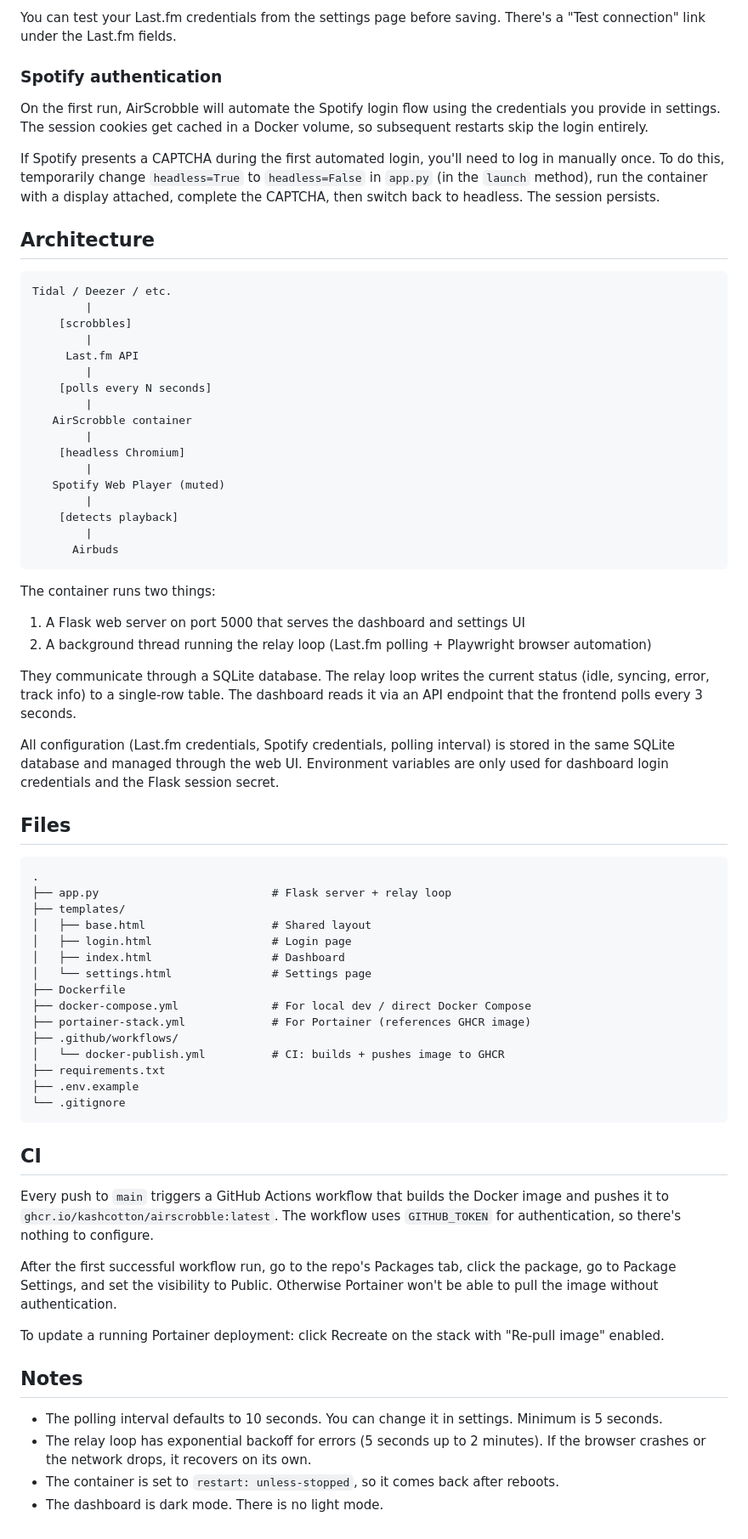
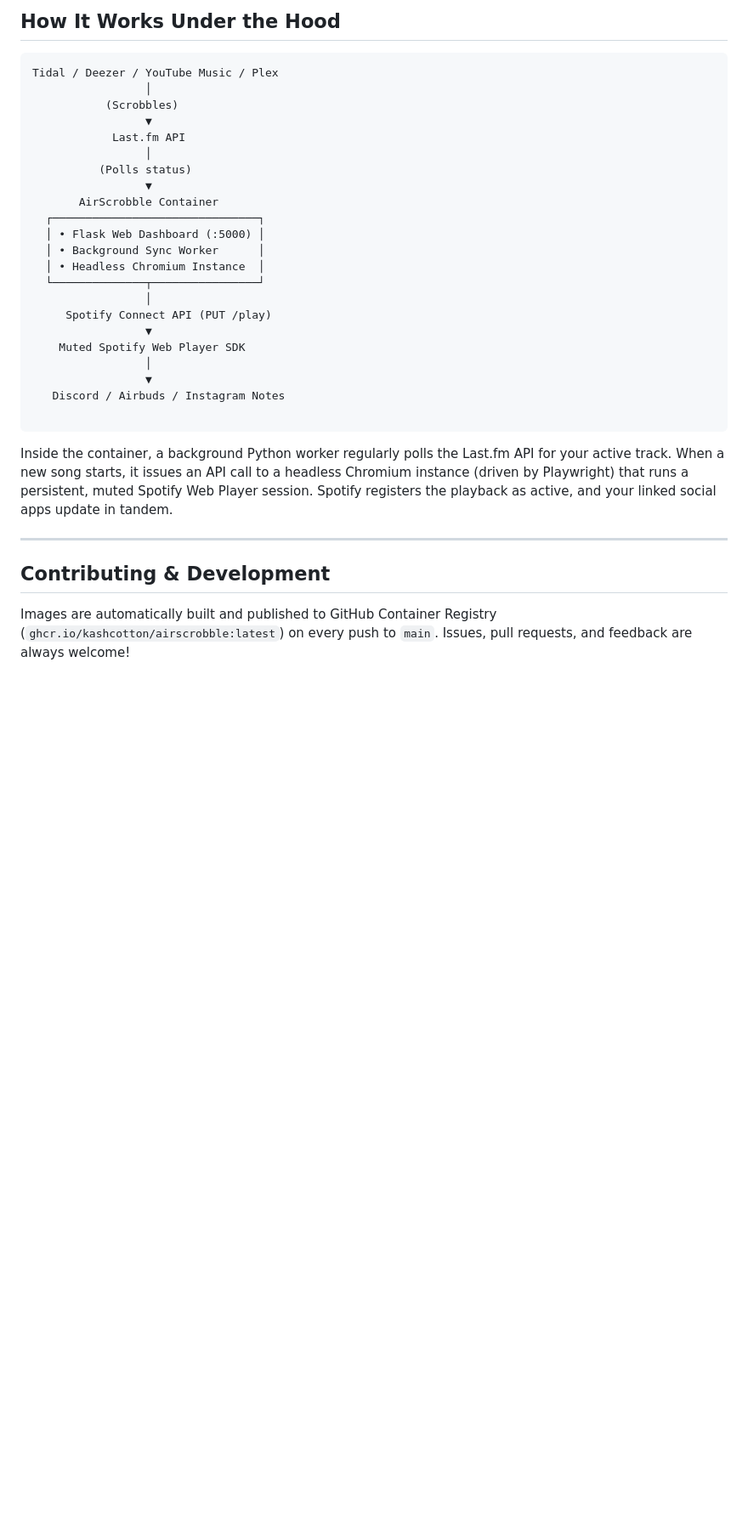
Before and after one commit to kashcotton/AirScrobble, a Markdown page: README.md, the part around one of its changes. Shown at 85% size. Rendered like a GitHub page; blank space fills up the shorter version.

````diff
--- a/README.md
+++ b/README.md
@@ -50,74 +82,35 @@ Hit save. The relay loop starts automatically. Go back to the dashboard to see t
 
-You can test your Last.fm credentials from the settings page before saving. There's a "Test connection" link under the Last.fm fields.
+## How It Works Under the Hood
 
-### Spotify authentication
-
-On the first run, AirScrobble will automate the Spotify login flow using the credentials you provide in settings. The session cookies get cached in a Docker volume, so subsequent restarts skip the login entirely.
-
-If Spotify presents a CAPTCHA during the first automated login, you'll need to log in manually once. To do this, temporarily change `headless=True` to `headless=False` in `app.py` (in the `launch` method), run the container with a display attached, complete the CAPTCHA, then switch back to headless. The session persists.
-
-## Architecture
+```text
+Tidal / Deezer / YouTube Music / Plex
+                 │
+           (Scrobbles)
+                 ▼
+            Last.fm API
+                 │
+          (Polls status)
+                 ▼
+       AirScrobble Container
+  ┌───────────────────────────────┐
+  │ • Flask Web Dashboard (:5000) │
+  │ • Background Sync Worker      │
+  │ • Headless Chromium Instance  │
+  └──────────────┬────────────────┘
+                 │
+     Spotify Connect API (PUT /play)
+                 ▼
+    Muted Spotify Web Player SDK
+                 │
+                 ▼
+   Discord / Airbuds / Instagram Notes
 
 ```
-Tidal / Deezer / etc.
-        |
-    [scrobbles]
-        |
-     Last.fm API
-        |
-    [polls every N seconds]
-        |
-   AirScrobble container
-        |
-    [headless Chromium]
-        |
-   Spotify Web Player (muted)
-        |
-    [detects playback]
-        |
-      Airbuds
-```
 
-The container runs two things:
+Inside the container, a background Python worker regularly polls the Last.fm API for your active track. When a new song starts, it issues an API call to a headless Chromium instance (driven by Playwright) that runs a persistent, muted Spotify Web Player session. Spotify registers the playback as active, and your linked social apps update in tandem.
 
-1. A Flask web server on port 5000 that serves the dashboard and settings UI
-2. A background thread running the relay loop (Last.fm polling + Playwright browser automation)
+---
 
-They communicate through a SQLite database. The relay loop writes the current status (idle, syncing, error, track info) to a single-row table. The dashboard reads it via an API endpoint that the frontend polls every 3 seconds.
+## Contributing & Development
 
-All configuration (Last.fm credentials, Spotify credentials, polling interval) is stored in the same SQLite database and managed through the web UI. Environment variables are only used for dashboard login credentials and the Flask session secret.
-
-## Files
-
-```
-.
-├── app.py                          # Flask server + relay loop
-├── templates/
-│   ├── base.html                   # Shared layout
-│   ├── login.html                  # Login page
-│   ├── index.html                  # Dashboard
-│   └── settings.html               # Settings page
-├── Dockerfile
-├── docker-compose.yml              # For local dev / direct Docker Compose
-├── portainer-stack.yml             # For Portainer (references GHCR image)
-├── .github/workflows/
-│   └── docker-publish.yml          # CI: builds + pushes image to GHCR
-├── requirements.txt
-├── .env.example
-└── .gitignore
-```
-
-## CI
-
-Every push to `main` triggers a GitHub Actions workflow that builds the Docker image and pushes it to `ghcr.io/kashcotton/airscrobble:latest`. The workflow uses `GITHUB_TOKEN` for authentication, so there's nothing to configure.
-
-After the first successful workflow run, go to the repo's Packages tab, click the package, go to Package Settings, and set the visibility to Public. Otherwise Portainer won't be able to pull the image without authentication.
-
-To update a running Portainer deployment: click Recreate on the stack with "Re-pull image" enabled.
-
-## Notes
-
-- The polling interval defaults to 10 seconds. You can change it in settings. Minimum is 5 seconds.
-- The relay loop has exponential backoff for errors (5 seconds up to 2 minutes). If the browser crashes or the network drops, it recovers on its own.
-- The container is set to `restart: unless-stopped`, so it comes back after reboots.
-- The dashboard is dark mode. There is no light mode.
+Images are automatically built and published to GitHub Container Registry (`ghcr.io/kashcotton/airscrobble:latest`) on every push to `main`. Issues, pull requests, and feedback are always welcome!
````
Also changed, not shown: other parts of README.md (+57 -25 lines).
